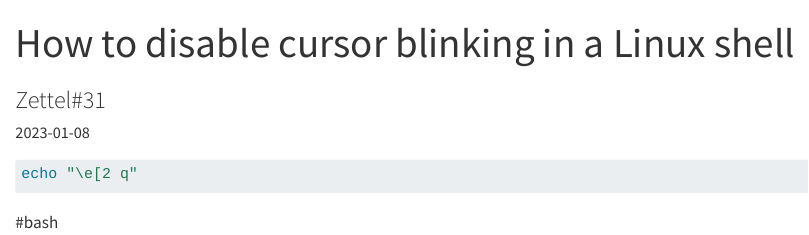
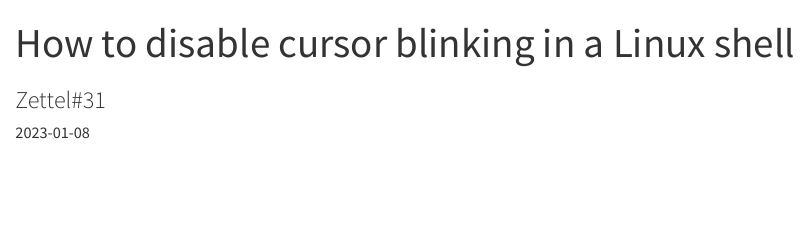
Before and after one commit to sderev/sderev.com, a Quarto document (zettel/31/index.qmd): the page in a window 1100 px wide, from its top. Rendered offline with R 4.5, knitr and Pandoc in place of Quarto, with nearby package versions.

Commit message:
Update Zettel#31

````diff
--- a/zettel/31/index.qmd
+++ b/zettel/31/index.qmd
@@ -10,5 +10,3 @@ categories: [zettelkasten]
 ```bash
 echo "\e[2 q"
 ```
-
-#bash
````
